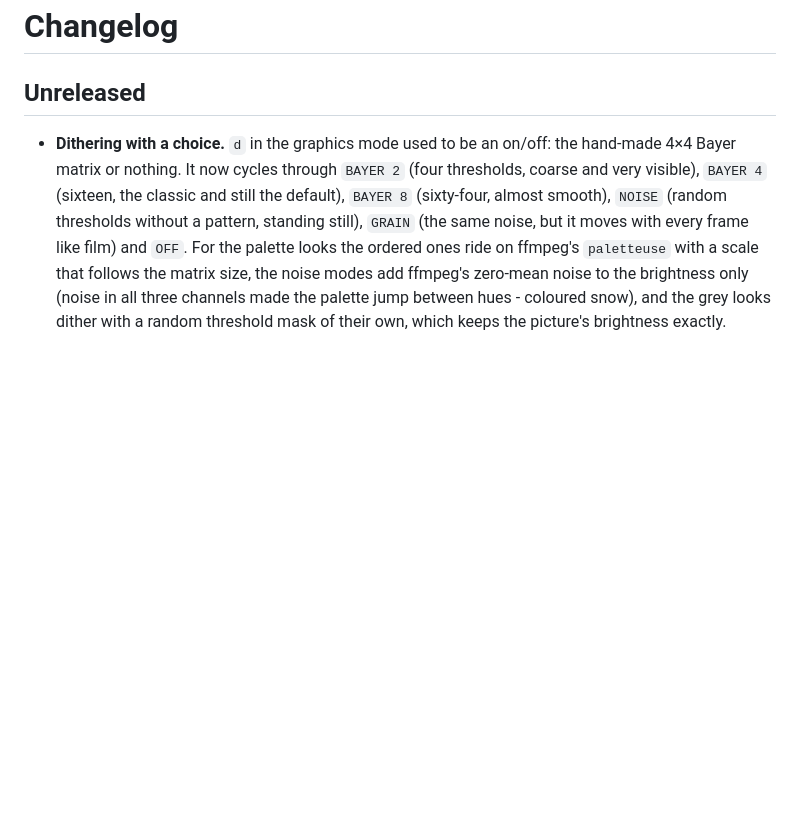
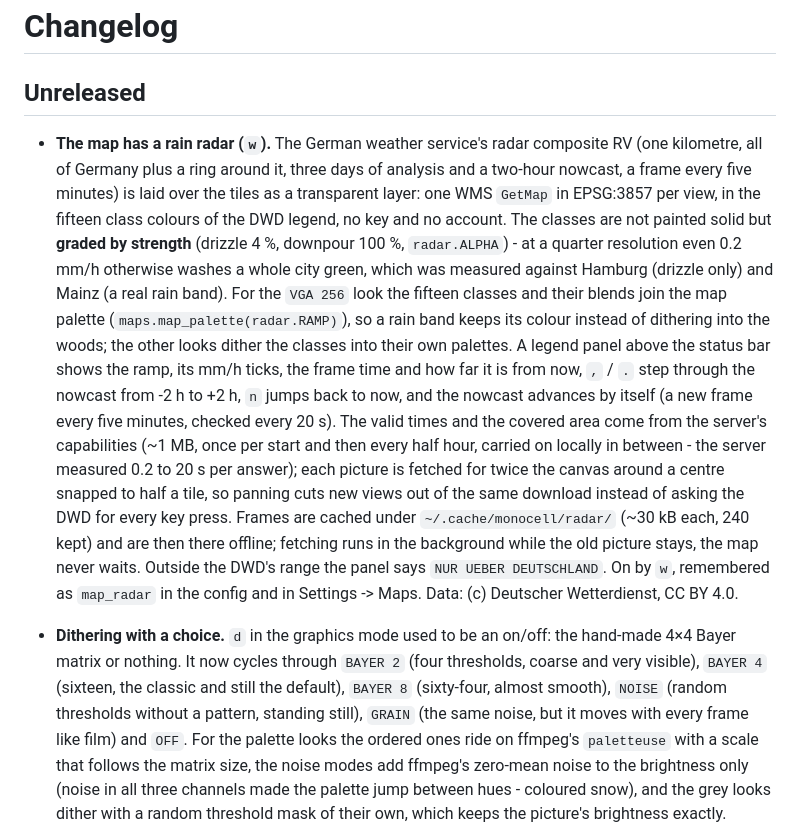
Before and after one commit to 3p1cball-code/monocell, a Markdown page: CHANGELOG.md, the part around the change. Drawn GitHub-style; blank space fills up the shorter version.

```diff
--- a/CHANGELOG.md
+++ b/CHANGELOG.md
@@ -1,6 +1,31 @@
 # Changelog
 
 ## Unreleased
+
+- **The map has a rain radar (`w`).** The German weather service's radar composite
+  RV (one kilometre, all of Germany plus a ring around it, three days of analysis
+  and a two-hour nowcast, a frame every five minutes) is laid over the tiles as a
+  transparent layer: one WMS `GetMap` in EPSG:3857 per view, in the fifteen class
+  colours of the DWD legend, no key and no account. The classes are not painted
+  solid but **graded by strength** (drizzle 4 %, downpour 100 %, `radar.ALPHA`) -
+  at a quarter resolution even 0.2 mm/h otherwise washes a whole city green, which
+  was measured against Hamburg (drizzle only) and Mainz (a real rain band). For the
+  `VGA 256` look the fifteen classes and their blends join the map palette
+  (`maps.map_palette(radar.RAMP)`), so a rain band keeps its colour instead of
+  dithering into the woods; the other looks dither the classes into their own
+  palettes. A legend panel above the status bar shows the ramp, its mm/h ticks, the
+  frame time and how far it is from now, `,` / `.` step through the nowcast from
+  -2 h to +2 h, `n` jumps back to now, and the nowcast advances by itself (a new
+  frame every five minutes, checked every 20 s). The valid times and the covered
+  area come from the server's capabilities (~1 MB, once per start and then every half
+  hour, carried on locally in between - the server measured 0.2 to 20 s per answer); each
+  picture is fetched for twice the canvas around a centre snapped to half a tile,
+  so panning cuts new views out of the same download instead of asking the DWD for
+  every key press. Frames are cached under `~/.cache/monocell/radar/` (~30 kB each,
+  240 kept) and are then there offline; fetching runs in the background while the
+  old picture stays, the map never waits. Outside the DWD's range the panel says
+  `NUR UEBER DEUTSCHLAND`. On by `w`, remembered as `map_radar` in the config and
+  in Settings -> Maps. Data: (c) Deutscher Wetterdienst, CC BY 4.0.
 
 - **Dithering with a choice.** `d` in the graphics mode used to be an on/off:
   the hand-made 4×4 Bayer matrix or nothing. It now cycles through `BAYER 2`
```
Also changed, not shown: README.md (+33 -0 lines), screenshots/maps-radar.png (added), 6 other files.
